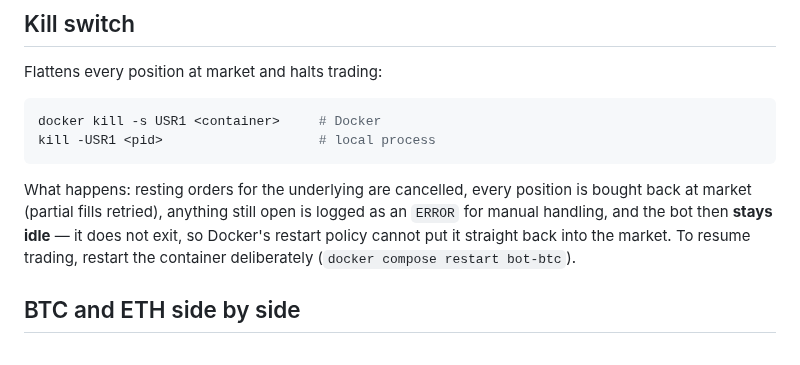
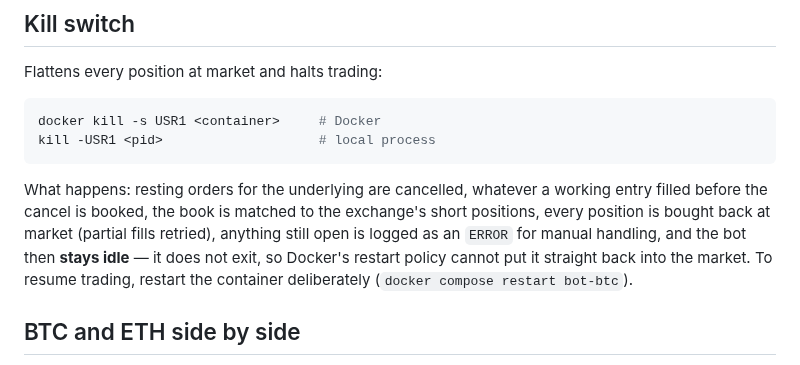
Before and after one commit to rchau73/optionsBot, a Markdown page: docs/operations.md, the part around the change. Rendered like a GitHub page.

````diff
--- a/docs/operations.md
+++ b/docs/operations.md
@@ -119,7 +119,7 @@ docker kill -s USR1 <container>     # Docker
 kill -USR1 <pid>                    # local process
 ```
 
-What happens: resting orders for the underlying are cancelled, every position is bought back at market (partial fills retried), anything still open is logged as an `ERROR` for manual handling, and the bot then **stays idle** — it does not exit, so Docker's restart policy cannot put it straight back into the market. To resume trading, restart the container deliberately (`docker compose restart bot-btc`).
+What happens: resting orders for the underlying are cancelled, whatever a working entry filled before the cancel is booked, the book is matched to the exchange's short positions, every position is bought back at market (partial fills retried), anything still open is logged as an `ERROR` for manual handling, and the bot then **stays idle** — it does not exit, so Docker's restart policy cannot put it straight back into the market. To resume trading, restart the container deliberately (`docker compose restart bot-btc`).
 
 ## BTC and ETH side by side
 
````
Also changed, not shown: CLAUDE.md (+2 -2 lines), OptionStrategy.md (+3 -0 lines), docs/seq_kill_switch.png, docs/strategy_eventloop.png, 12 other files.
